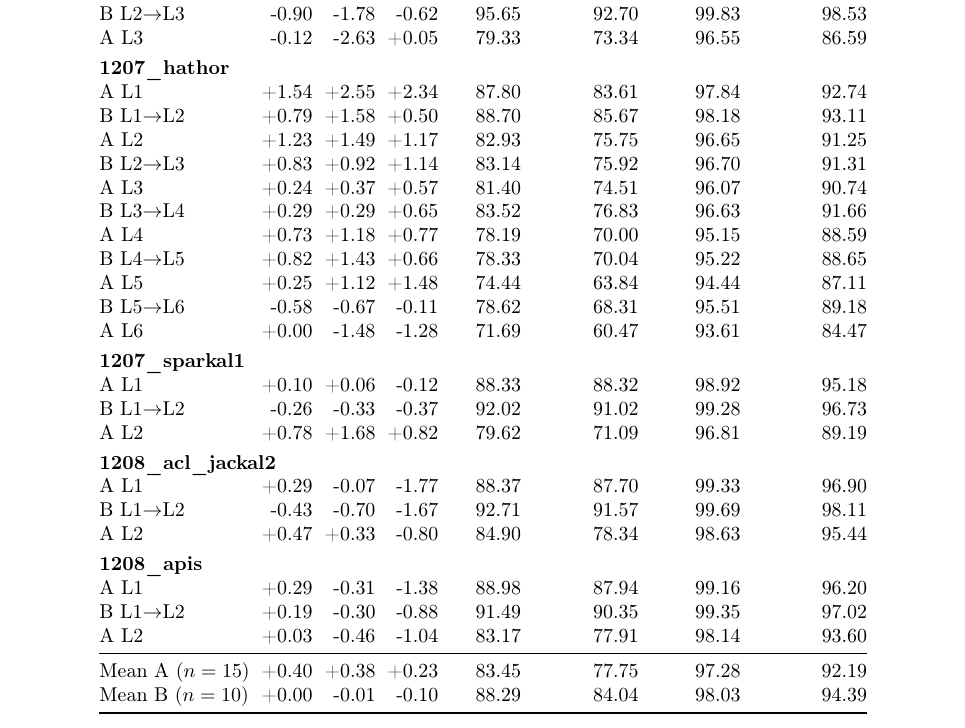
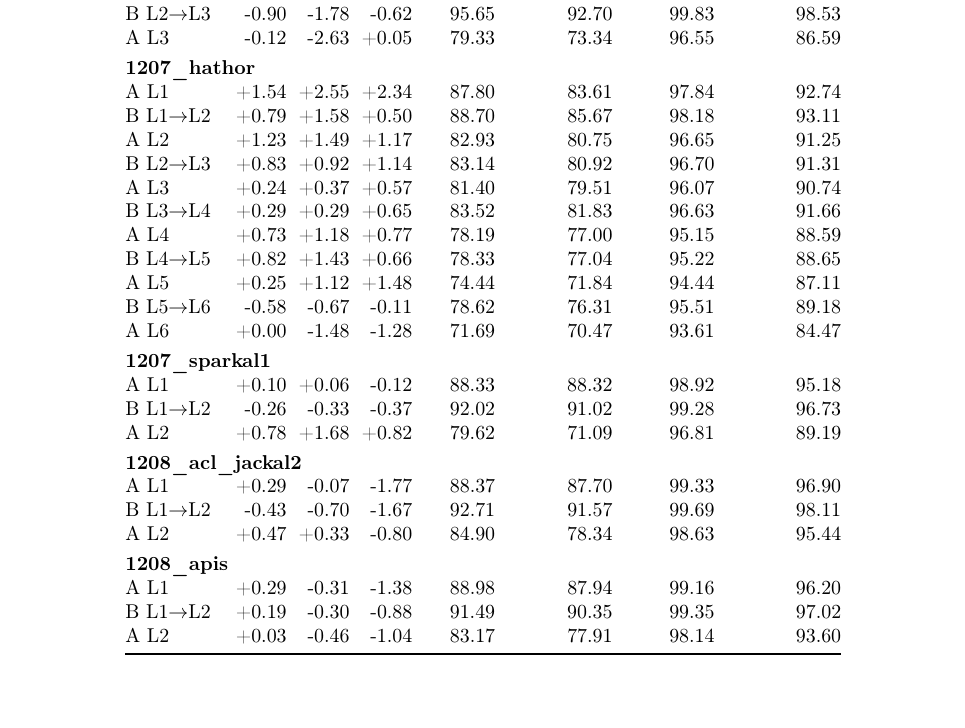
Before and after one commit to giltchcity/-LAR-6202-Wapox-ylper, a LaTeX document (main.tex): part of page 17 of 17, cut so that both start at the same text. Compiled offline with pdfLaTeX.

Commit message:
Updates from Overleaf

```diff
--- a/main.tex
+++ b/main.tex
@@ -972,15 +972,15 @@ A L3 & -0.12 & -2.63 & +0.05 & 79.33 & 73.34 & 96.55 & 86.59 \\
 \multicolumn{8}{@{}l}{\textbf{1207\_hathor}}\\
 A L1 & +1.54 & +2.55 & +2.34 & 87.80 & 83.61 & 97.84 & 92.74 \\
 B L1$\to$L2 & +0.79 & +1.58 & +0.50 & 88.70 & 85.67 & 98.18 & 93.11 \\
-A L2 & +1.23 & +1.49 & +1.17 & 82.93 & 75.75 & 96.65 & 91.25 \\
-B L2$\to$L3 & +0.83 & +0.92 & +1.14 & 83.14 & 75.92 & 96.70 & 91.31 \\
-A L3 & +0.24 & +0.37 & +0.57 & 81.40 & 74.51 & 96.07 & 90.74 \\
-B L3$\to$L4 & +0.29 & +0.29 & +0.65 & 83.52 & 76.83 & 96.63 & 91.66 \\
-A L4 & +0.73 & +1.18 & +0.77 & 78.19 & 70.00 & 95.15 & 88.59 \\
-B L4$\to$L5 & +0.82 & +1.43 & +0.66 & 78.33 & 70.04 & 95.22 & 88.65 \\
-A L5 & +0.25 & +1.12 & +1.48 & 74.44 & 63.84 & 94.44 & 87.11 \\
-B L5$\to$L6 & -0.58 & -0.67 & -0.11 & 78.62 & 68.31 & 95.51 & 89.18 \\
-A L6 & +0.00 & -1.48 & -1.28 & 71.69 & 60.47 & 93.61 & 84.47 \\
+A L2 & +1.23 & +1.49 & +1.17 & 82.93 & 80.75 & 96.65 & 91.25 \\
+B L2$\to$L3 & +0.83 & +0.92 & +1.14 & 83.14 & 80.92 & 96.70 & 91.31 \\
+A L3 & +0.24 & +0.37 & +0.57 & 81.40 & 79.51 & 96.07 & 90.74 \\
+B L3$\to$L4 & +0.29 & +0.29 & +0.65 & 83.52 & 81.83 & 96.63 & 91.66 \\
+A L4 & +0.73 & +1.18 & +0.77 & 78.19 & 77.00 & 95.15 & 88.59 \\
+B L4$\to$L5 & +0.82 & +1.43 & +0.66 & 78.33 & 77.04 & 95.22 & 88.65 \\
+A L5 & +0.25 & +1.12 & +1.48 & 74.44 & 71.84 & 94.44 & 87.11 \\
+B L5$\to$L6 & -0.58 & -0.67 & -0.11 & 78.62 & 76.31 & 95.51 & 89.18 \\
+A L6 & +0.00 & -1.48 & -1.28 & 71.69 & 70.47 & 93.61 & 84.47 \\
 \addlinespace[3pt]
 \multicolumn{8}{@{}l}{\textbf{1207\_sparkal1}}\\
 A L1 & +0.10 & +0.06 & -0.12 & 88.33 & 88.32 & 98.92 & 95.18 \\
@@ -996,9 +996,6 @@ A L2 & +0.47 & +0.33 & -0.80 & 84.90 & 78.34 & 98.63 & 95.44 \\
 A L1 & +0.29 & -0.31 & -1.38 & 88.98 & 87.94 & 99.16 & 96.20 \\
 B L1$\to$L2 & +0.19 & -0.30 & -0.88 & 91.49 & 90.35 & 99.35 & 97.02 \\
 A L2 & +0.03 & -0.46 & -1.04 & 83.17 & 77.91 & 98.14 & 93.60 \\
-\midrule
-Mean A ($n=15$) & +0.40 & +0.38 & +0.23 & 83.45 & 77.75 & 97.28 & 92.19 \\
-Mean B ($n=10$) & +0.00 & -0.01 & -0.10 & 88.29 & 84.04 & 98.03 & 94.39 \\
 \end{longtable}
 \endgroup
 \end{document}
```
Also changed, not shown: main.tex (2 more changed lines).
